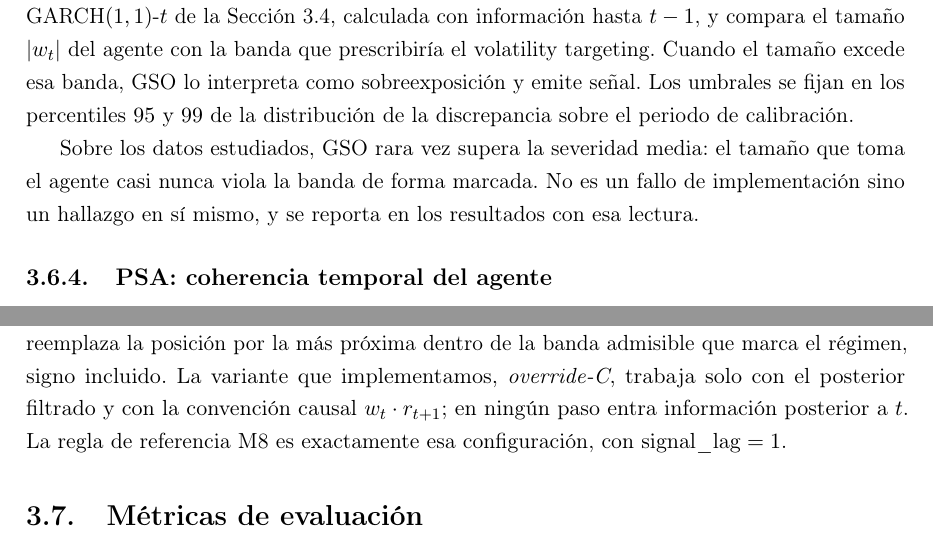
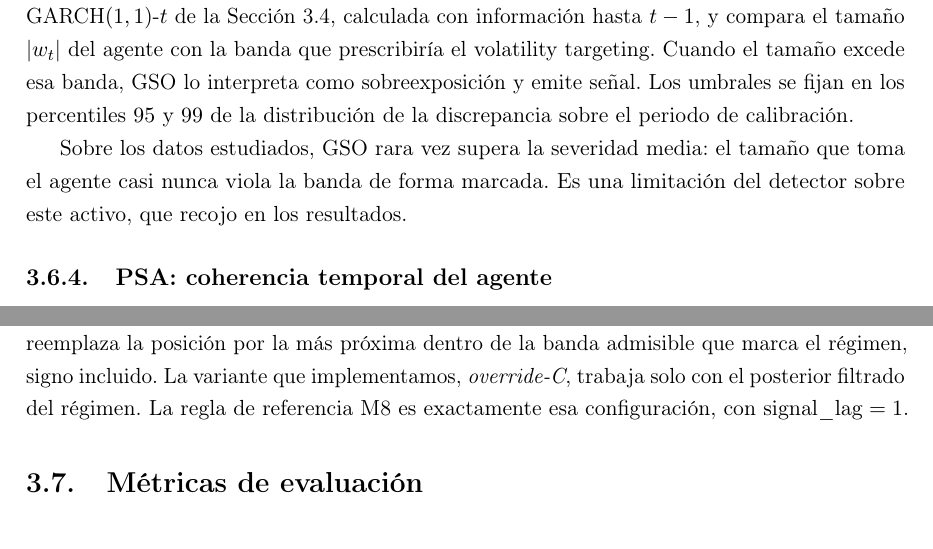
Before and after one commit to RaquelGarciah/Real-time-statistical-supervision-of-an-AI-trading-agent, a LaTeX thesis (tesis/main.tex, which reads tesis/chapters/03_marco_teorico.tex): two parts of page 24 of 36, joined at a grey line, cut so that both start at the same text. Compiled offline with pdfLaTeX.

Commit message:
wip(tesis): autosave 2026-06-18 00:46

```diff
--- a/tesis/chapters/03_marco_teorico.tex
+++ b/tesis/chapters/03_marco_teorico.tex
@@ -459,7 +459,7 @@ Con el prior fijado, el \emph{RAM score} es la masa de probabilidad filtrada sob
 
 El detector GSO mide si el tamaño de la apuesta del agente es compatible con la volatilidad vigente. Su referencia teórica es el \emph{volatility targeting}: dimensionar la posición de forma inversamente proporcional a la volatilidad estimada para mantener el riesgo aproximadamente constante. Moreira y Muir mostraron que escalar la exposición en sentido inverso a la volatilidad mejora el rendimiento ajustado por riesgo \cite{moreira2017}. GSO toma la volatilidad condicional $\sigmat$ del GARCH$(1,1)$-$t$ de la Sección~\ref{sec:garch}, calculada con información hasta $t-1$, y compara el tamaño $|w_t|$ del agente con la banda que prescribiría el volatility targeting. Cuando el tamaño excede esa banda, GSO lo interpreta como sobreexposición y emite señal. Los umbrales se fijan en los percentiles $95$ y $99$ de la distribución de la discrepancia sobre el periodo de calibración.
 
-Sobre los datos estudiados, GSO rara vez supera la severidad media: el tamaño que toma el agente casi nunca viola la banda de forma marcada. No es un fallo de implementación sino un hallazgo en sí mismo, y se reporta en los resultados con esa lectura.
+Sobre los datos estudiados, GSO rara vez supera la severidad media: el tamaño que toma el agente casi nunca viola la banda de forma marcada. Es una limitación del detector sobre este activo, que recojo en los resultados.
 
 \subsection{PSA: coherencia temporal del agente}
 \label{sec:strata-psa}
@@ -469,7 +469,7 @@ El detector PSA vigila si el agente cambia de criterio de forma estructural, no
 \subsection{La capa de intervención}
 \label{sec:strata-intervencion}
 
-Las tres señales alimentan una capa de intervención sobre la posición $w_t$. \emph{Warn} solo registra y no modifica nada. \emph{Reduce} encoge $|w_t|$ sin cambiar el signo cuando se supera el umbral correspondiente. \emph{Override} va más lejos: cuando el RAM score supera el gate $\tau = 0{,}50$, reemplaza la posición por la más próxima dentro de la banda admisible que marca el régimen, signo incluido. La variante que implementamos, \emph{override-C}, trabaja solo con el posterior filtrado y con la convención causal $w_t \cdot \rnext$; en ningún paso entra información posterior a $t$. La regla de referencia M8 es exactamente esa configuración, con $\mathrm{signal\_lag} = 1$.
+Las tres señales alimentan una capa de intervención sobre la posición $w_t$. \emph{Warn} solo registra y no modifica nada. \emph{Reduce} encoge $|w_t|$ sin cambiar el signo cuando se supera el umbral correspondiente. \emph{Override} va más lejos: cuando el RAM score supera el gate $\tau = 0{,}50$, reemplaza la posición por la más próxima dentro de la banda admisible que marca el régimen, signo incluido. La variante que implementamos, \emph{override-C}, trabaja solo con el posterior filtrado del régimen. La regla de referencia M8 es exactamente esa configuración, con $\mathrm{signal\_lag} = 1$.
 
 \section{Métricas de evaluación}
 \label{sec:metricas}
```
